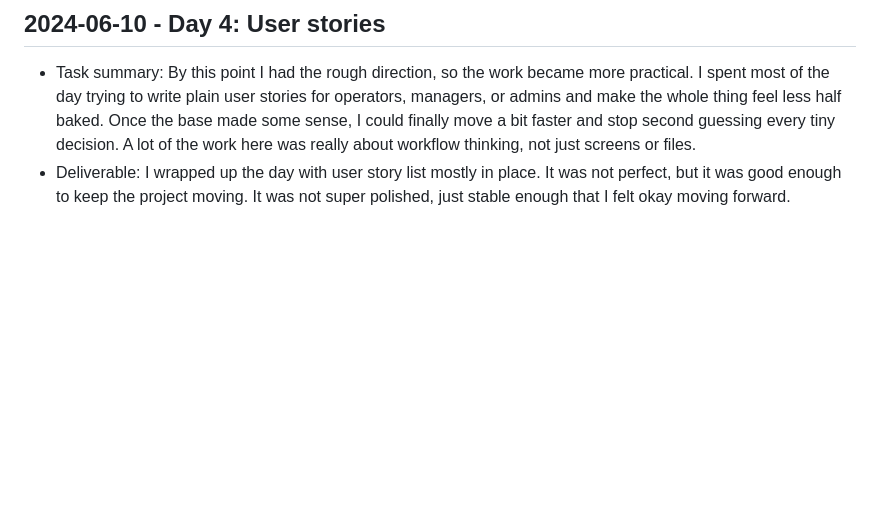
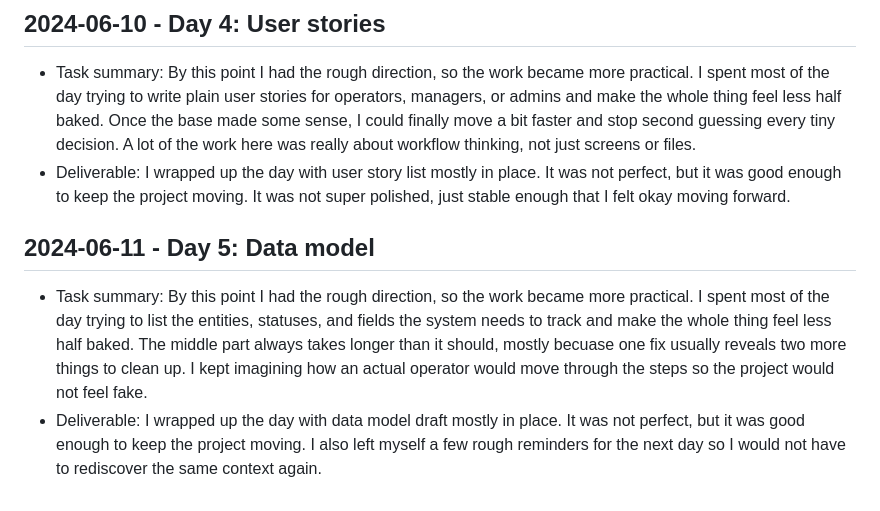
Before and after one commit to harshitpaunikar1/windows-offline-ai-app, a Markdown page: .github/project-buildup-history.md, the part around the change. GitHub-like rendering; blank space fills up the shorter version.

Commit message:
history: 2024-06-11 Data model

```diff
--- a/.github/project-buildup-history.md
+++ b/.github/project-buildup-history.md
@@ -20,3 +20,7 @@
 
 - Task summary: By this point I had the rough direction, so the work became more practical. I spent most of the day trying to write plain user stories for operators, managers, or admins and make the whole thing feel less half baked. Once the base made some sense, I could finally move a bit faster and stop second guessing every tiny decision. A lot of the work here was really about workflow thinking, not just screens or files.
 - Deliverable: I wrapped up the day with user story list mostly in place. It was not perfect, but it was good enough to keep the project moving. It was not super polished, just stable enough that I felt okay moving forward.
+## 2024-06-11 - Day 5: Data model
+
+- Task summary: By this point I had the rough direction, so the work became more practical. I spent most of the day trying to list the entities, statuses, and fields the system needs to track and make the whole thing feel less half baked. The middle part always takes longer than it should, mostly becuase one fix usually reveals two more things to clean up. I kept imagining how an actual operator would move through the steps so the project would not feel fake.
+- Deliverable: I wrapped up the day with data model draft mostly in place. It was not perfect, but it was good enough to keep the project moving. I also left myself a few rough reminders for the next day so I would not have to rediscover the same context again.
```
